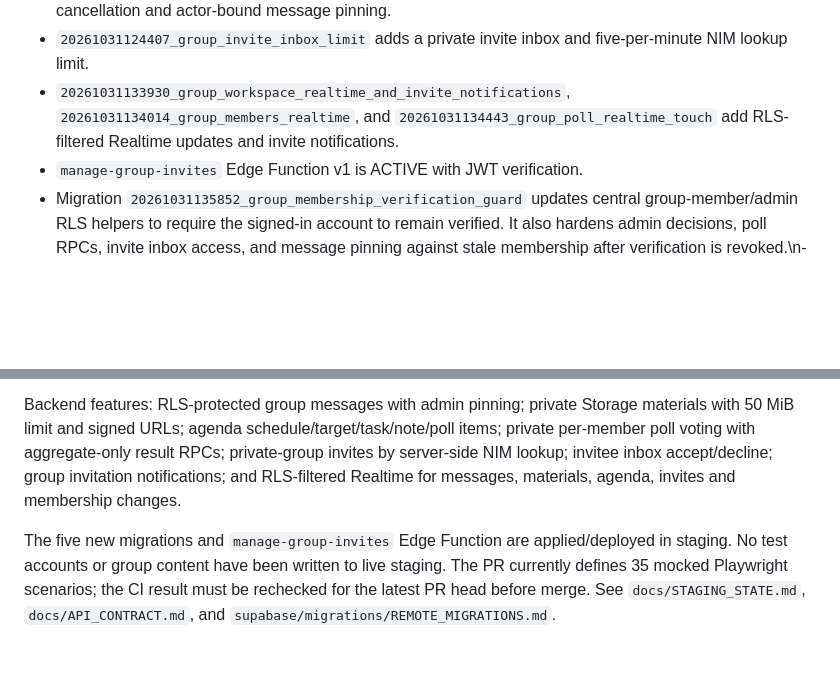
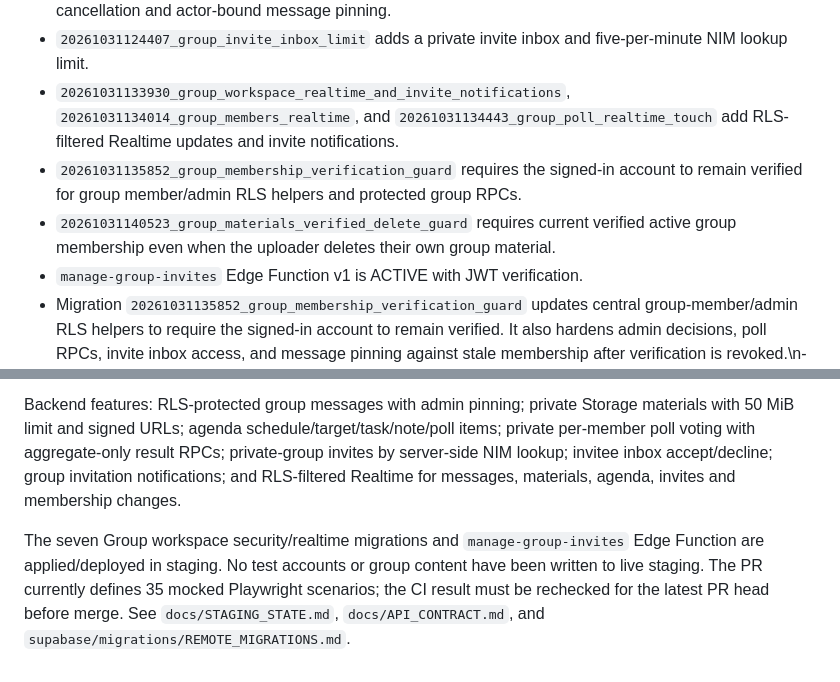
Before and after one commit to ridhobilalhakim-cy/UTConnect, a Markdown page: docs/BUILD_STATUS.md, 2 parts joined by grey strips. Drawn GitHub-style; blank space fills up the shorter version.

Commit message:
Complete Group workspace migration status notes

```diff
--- a/docs/BUILD_STATUS.md
+++ b/docs/BUILD_STATUS.md
@@ -151,6 +151,8 @@ Security migrations applied to staging:
 - `20261031124333_group_workspace_workflows` adds private poll voting, actor-checked invitations, cancellation and actor-bound message pinning.
 - `20261031124407_group_invite_inbox_limit` adds a private invite inbox and five-per-minute NIM lookup limit.
 - `20261031133930_group_workspace_realtime_and_invite_notifications`, `20261031134014_group_members_realtime`, and `20261031134443_group_poll_realtime_touch` add RLS-filtered Realtime updates and invite notifications.
+- `20261031135852_group_membership_verification_guard` requires the signed-in account to remain verified for group member/admin RLS helpers and protected group RPCs.
+- `20261031140523_group_materials_verified_delete_guard` requires current verified active group membership even when the uploader deletes their own group material.
 - `manage-group-invites` Edge Function v1 is ACTIVE with JWT verification.
 - Migration `20261031135852_group_membership_verification_guard` updates central group-member/admin RLS helpers to require the signed-in account to remain verified. It also hardens admin decisions, poll RPCs, invite inbox access, and message pinning against stale membership after verification is revoked.\n- Migration `20261031140027_group_materials_verified_delete_guard` requires current verified active membership to delete a group material file, including for the uploader; admin/co-admin deletion remains active-verified-only.\n- The `group-materials` bucket remains private with three object policies; `group_agenda_votes` has RLS enabled and is accessible through actor-checked RPCs only.
 
@@ -245,4 +247,4 @@ The former group details modal is now a tabbed workspace for Chat grup, Materi,
 
 Backend features: RLS-protected group messages with admin pinning; private Storage materials with 50 MiB limit and signed URLs; agenda schedule/target/task/note/poll items; private per-member poll voting with aggregate-only result RPCs; private-group invites by server-side NIM lookup; invitee inbox accept/decline; group invitation notifications; and RLS-filtered Realtime for messages, materials, agenda, invites and membership changes.
 
-The five new migrations and `manage-group-invites` Edge Function are applied/deployed in staging. No test accounts or group content have been written to live staging. The PR currently defines 35 mocked Playwright scenarios; the CI result must be rechecked for the latest PR head before merge. See `docs/STAGING_STATE.md`, `docs/API_CONTRACT.md`, and `supabase/migrations/REMOTE_MIGRATIONS.md`.
+The seven Group workspace security/realtime migrations and `manage-group-invites` Edge Function are applied/deployed in staging. No test accounts or group content have been written to live staging. The PR currently defines 35 mocked Playwright scenarios; the CI result must be rechecked for the latest PR head before merge. See `docs/STAGING_STATE.md`, `docs/API_CONTRACT.md`, and `supabase/migrations/REMOTE_MIGRATIONS.md`.
```
